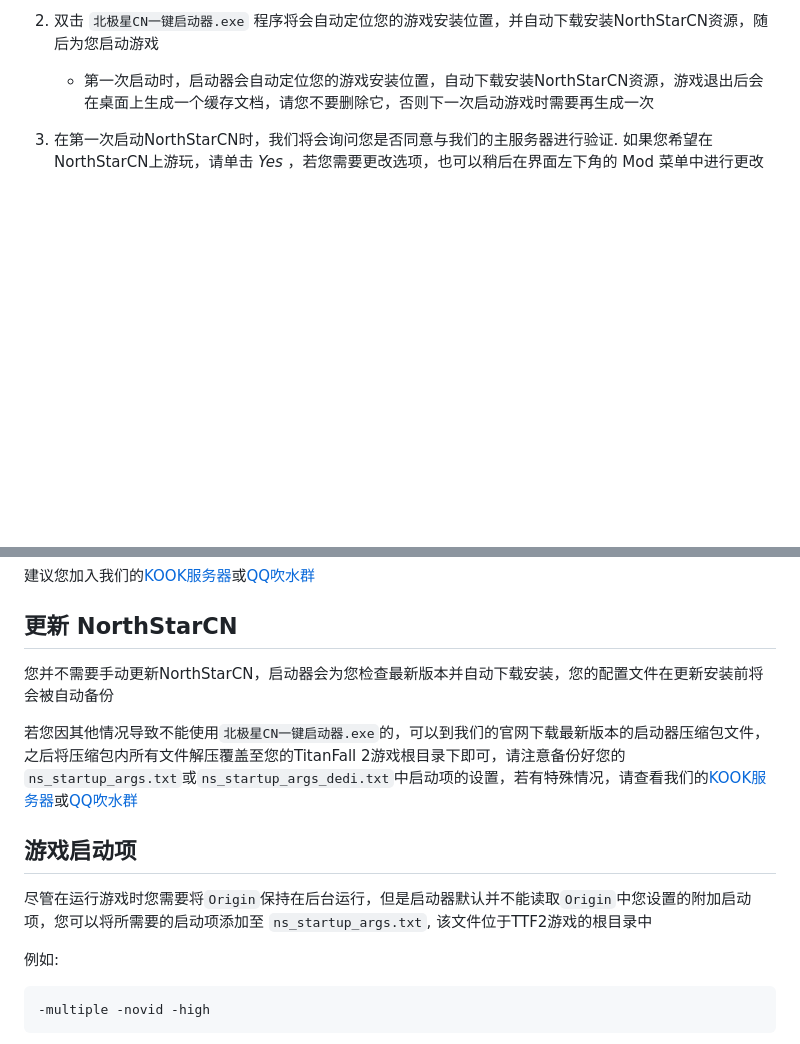
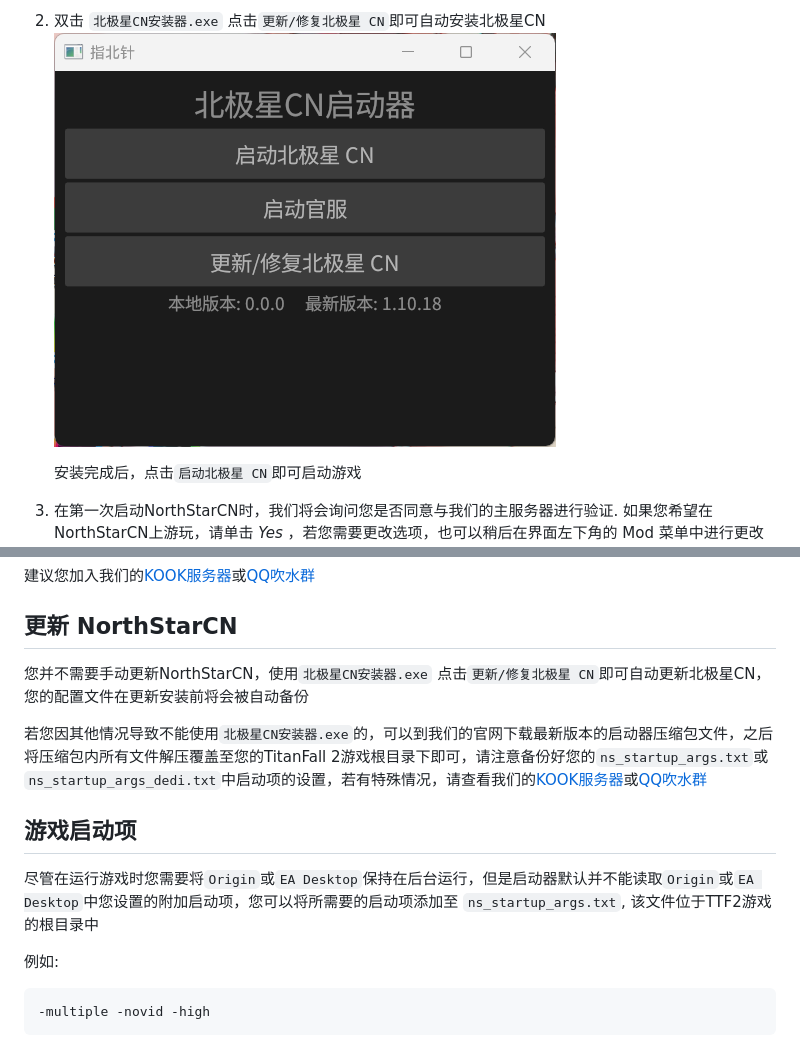
Before and after one commit to R2NorthstarCN/NSCN_Wiki, a Markdown page: installing-northstar/basic-setup.md, 2 parts joined by grey strips. GitHub-like rendering; pictures changed too: assets/installer.png (added); blank space fills up the shorter version.

````diff
--- a/installing-northstar/basic-setup.md
+++ b/installing-northstar/basic-setup.md
@@ -8,6 +8,8 @@
 
-2. 双击 `北极星CN一键启动器.exe` 程序将会自动定位您的游戏安装位置，并自动下载安装NorthStarCN资源，随后为您启动游戏
-   * 第一次启动时，启动器会自动定位您的游戏安装位置，自动下载安装NorthStarCN资源，游戏退出后会在桌面上生成一个缓存文档，请您不要删除它，否则下一次启动游戏时需要再生成一次
+2. 双击 `北极星CN安装器.exe`  点击`更新/修复北极星 CN`即可自动安装北极星CN
+    ![installer](../assets/installer.png)
+
+    安装完成后，点击`启动北极星 CN`即可启动游戏
 
 3. 在第一次启动NorthStarCN时，我们将会询问您是否同意与我们的主服务器进行验证. 如果您希望在NorthStarCN上游玩，请单击 _Yes_ ，若您需要更改选项，也可以稍后在界面左下角的 Mod 菜单中进行更改
      ![Authentication Agreement](../assets/titleagreement.png)
@@ -24,13 +26,13 @@
 
 ## 更新 NorthStarCN
 
-您并不需要手动更新NorthStarCN，启动器会为您检查最新版本并自动下载安装，您的配置文件在更新安装前将会被自动备份
+您并不需要手动更新NorthStarCN，使用`北极星CN安装器.exe` 点击`更新/修复北极星 CN`即可自动更新北极星CN，您的配置文件在更新安装前将会被自动备份
 
-若您因其他情况导致不能使用`北极星CN一键启动器.exe`的，可以到我们的官网下载最新版本的启动器压缩包文件，之后将压缩包内所有文件解压覆盖至您的TitanFall 2游戏根目录下即可，请注意备份好您的`ns_startup_args.txt`或`ns_startup_args_dedi.txt`中启动项的设置，若有特殊情况，请查看我们的[KOOK服务器](https://kook.top/qetaS2)或[QQ吹水群](https://jq.qq.com/?_wv=1027&k=Dk5g9Okj)
+若您因其他情况导致不能使用`北极星CN安装器.exe`的，可以到我们的官网下载最新版本的启动器压缩包文件，之后将压缩包内所有文件解压覆盖至您的TitanFall 2游戏根目录下即可，请注意备份好您的`ns_startup_args.txt`或`ns_startup_args_dedi.txt`中启动项的设置，若有特殊情况，请查看我们的[KOOK服务器](https://kook.top/qetaS2)或[QQ吹水群](https://jq.qq.com/?_wv=1027&k=Dk5g9Okj)
 
 ## 游戏启动项
 
-尽管在运行游戏时您需要将`Origin`保持在后台运行，但是启动器默认并不能读取`Origin`中您设置的附加启动项，您可以将所需要的启动项添加至 `ns_startup_args.txt`, 该文件位于TTF2游戏的根目录中
+尽管在运行游戏时您需要将`Origin`或`EA Desktop`保持在后台运行，但是启动器默认并不能读取`Origin`或`EA Desktop`中您设置的附加启动项，您可以将所需要的启动项添加至 `ns_startup_args.txt`, 该文件位于TTF2游戏的根目录中
 
 例如:
 ```
````
Also changed, not shown: other parts of installing-northstar/basic-setup.md (+1 -1 lines), servers/dedicated-server/hosting-on-linux.md (+5 -12 lines).
